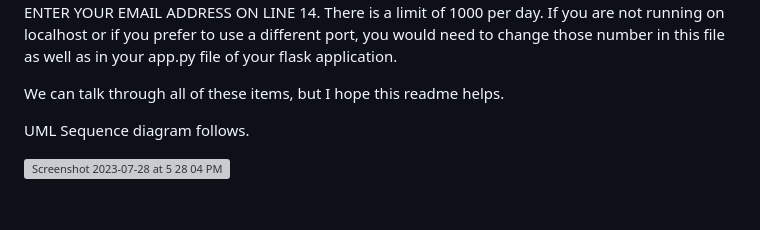
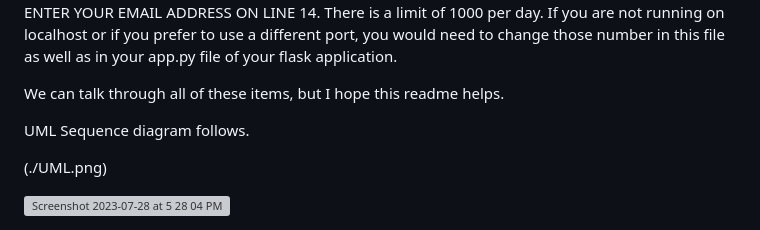
Before and after one commit to jguder/webservice4Boyu, a Markdown page: README.md, the part around the change. GitHub-like rendering; blank space fills up the shorter version; grey boxes are pictures that could not be loaded.

```diff
--- a/README.md
+++ b/README.md
@@ -48,4 +48,6 @@ We can talk through all of these items, but I hope this readme helps.
 
 UML Sequence diagram follows.
 
+(./UML.png)
+
 <img width="693" alt="Screenshot 2023-07-28 at 5 28 04 PM" src="https://github.com/jguder/webservice4Boyu/assets/59512278/2fc55650-a4ba-4289-9a51-da0c11083e51">
```
